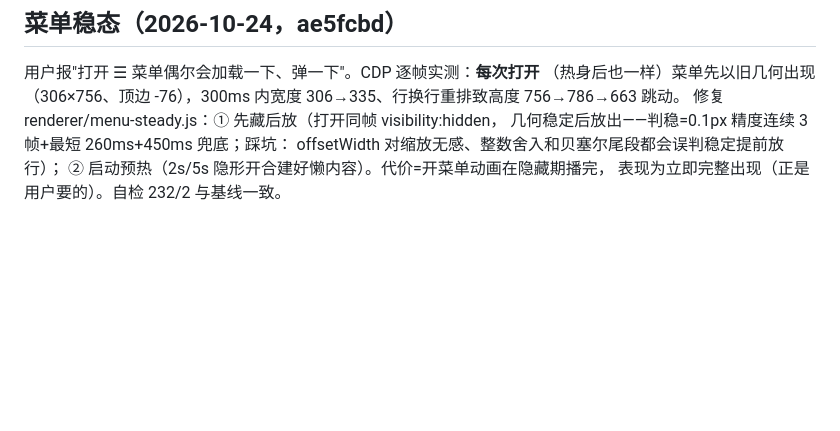
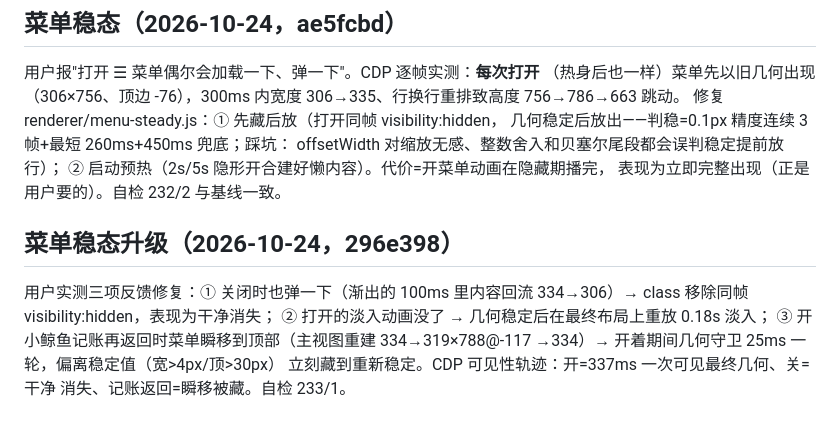
Before and after one commit to Laoquqi/desktop-whalepet, a Markdown page: 对话总结-2026-10-04.md, the part around the change. Drawn GitHub-style; blank space fills up the shorter version.

Commit message:
总结文档补记：菜单稳态升级（296e398）

```diff
--- a/对话总结-2026-10-04.md
+++ b/对话总结-2026-10-04.md
@@ -222,3 +222,14 @@ CDP 端到端：名单检测/启动气泡/启动即隐/退出恢复/悬停隐藏
 offsetWidth 对缩放无感、整数舍入和贝塞尔尾段都会误判稳定提前放行）；
 ② 启动预热（2s/5s 隐形开合建好懒内容）。代价=开菜单动画在隐藏期播完，
 表现为立即完整出现（正是用户要的）。自检 232/2 与基线一致。
+
+
+## 菜单稳态升级（2026-10-24，296e398）
+
+用户实测三项反馈修复：① 关闭时也弹一下（渐出的 100ms 里内容回流
+334→306）→ class 移除同帧 visibility:hidden，表现为干净消失；
+② 打开的淡入动画没了 → 几何稳定后在最终布局上重放 0.18s 淡入；
+③ 开小鲸鱼记账再返回时菜单瞬移到顶部（主视图重建 334→319×788@-117
+→334）→ 开着期间几何守卫 25ms 一轮，偏离稳定值（宽>4px/顶>30px）
+立刻藏到重新稳定。CDP 可见性轨迹：开=337ms 一次可见最终几何、关=干净
+消失、记账返回=瞬移被藏。自检 233/1。
```
